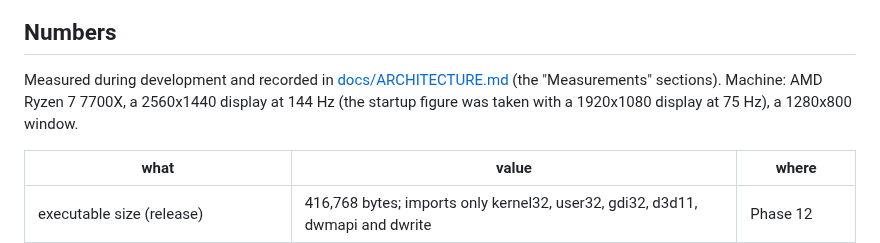
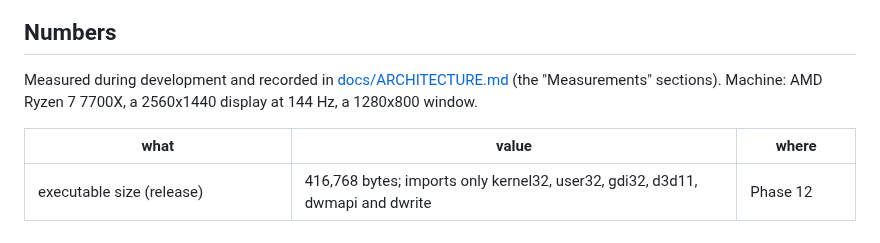
Before and after one commit to Bskasan/ronin-text-editor, a Markdown page: README.md, the part around the change. Drawn GitHub-style.

Commit message:
docs(readme): the startup figure's display
The startup figure is now from the 2560x1440 display at 144 Hz, like the
others; the note about the 1920x1080 display goes.

Co-Authored-By: Claude Opus 5.5 <noreply@anthropic.com>

```diff
--- a/README.md
+++ b/README.md
@@ -90,8 +90,8 @@ Only what exists today.
 ## Numbers
 
 Measured during development and recorded in [docs/ARCHITECTURE.md](docs/ARCHITECTURE.md) (the
-"Measurements" sections). Machine: AMD Ryzen 7 7700X, a 2560x1440 display at 144 Hz (the startup
-figure was taken with a 1920x1080 display at 75 Hz), a 1280x800 window.
+"Measurements" sections). Machine: AMD Ryzen 7 7700X, a 2560x1440 display at 144 Hz, a 1280x800
+window.
 
 | what | value | where |
 |---|---|---|
```
